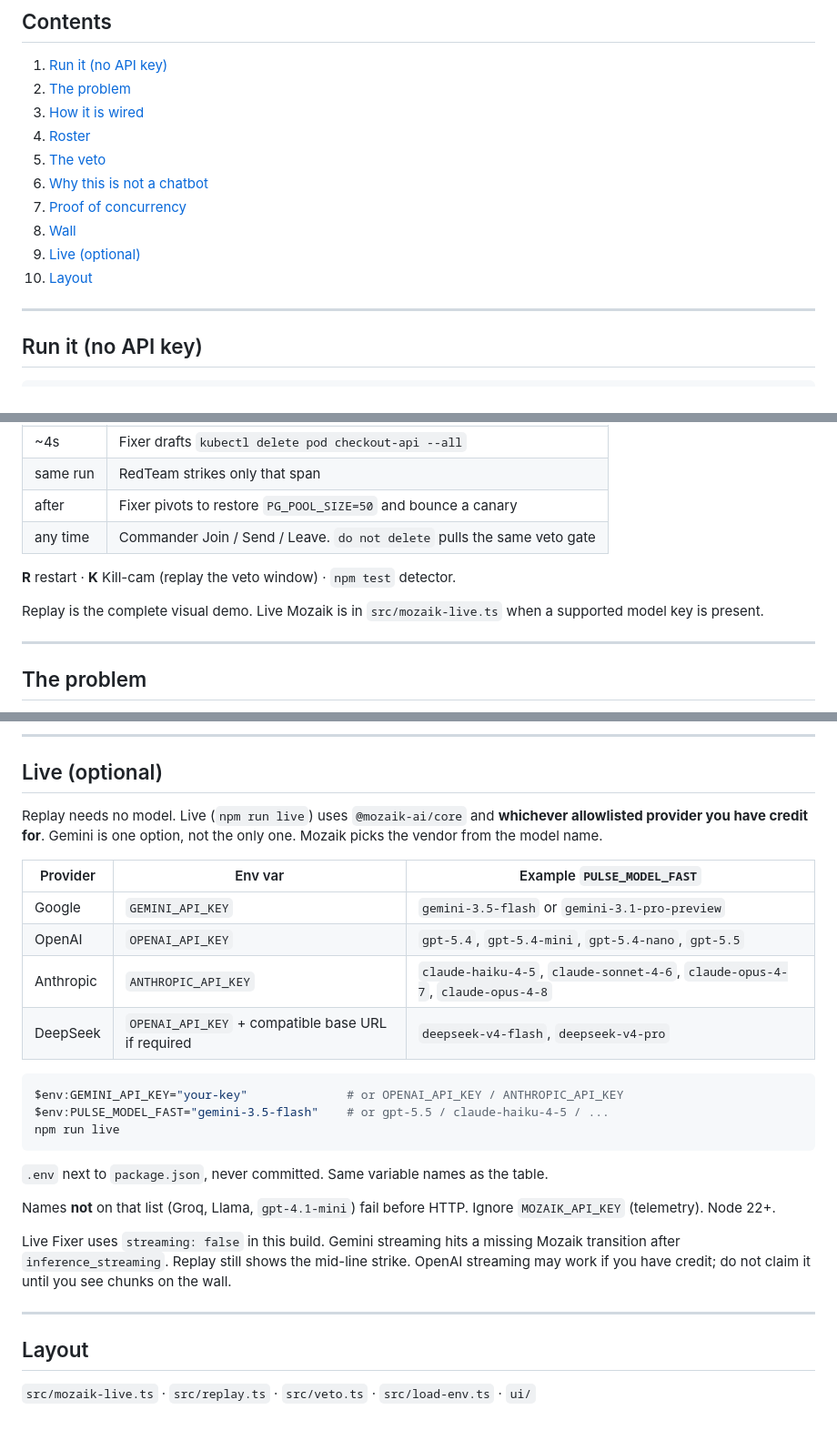
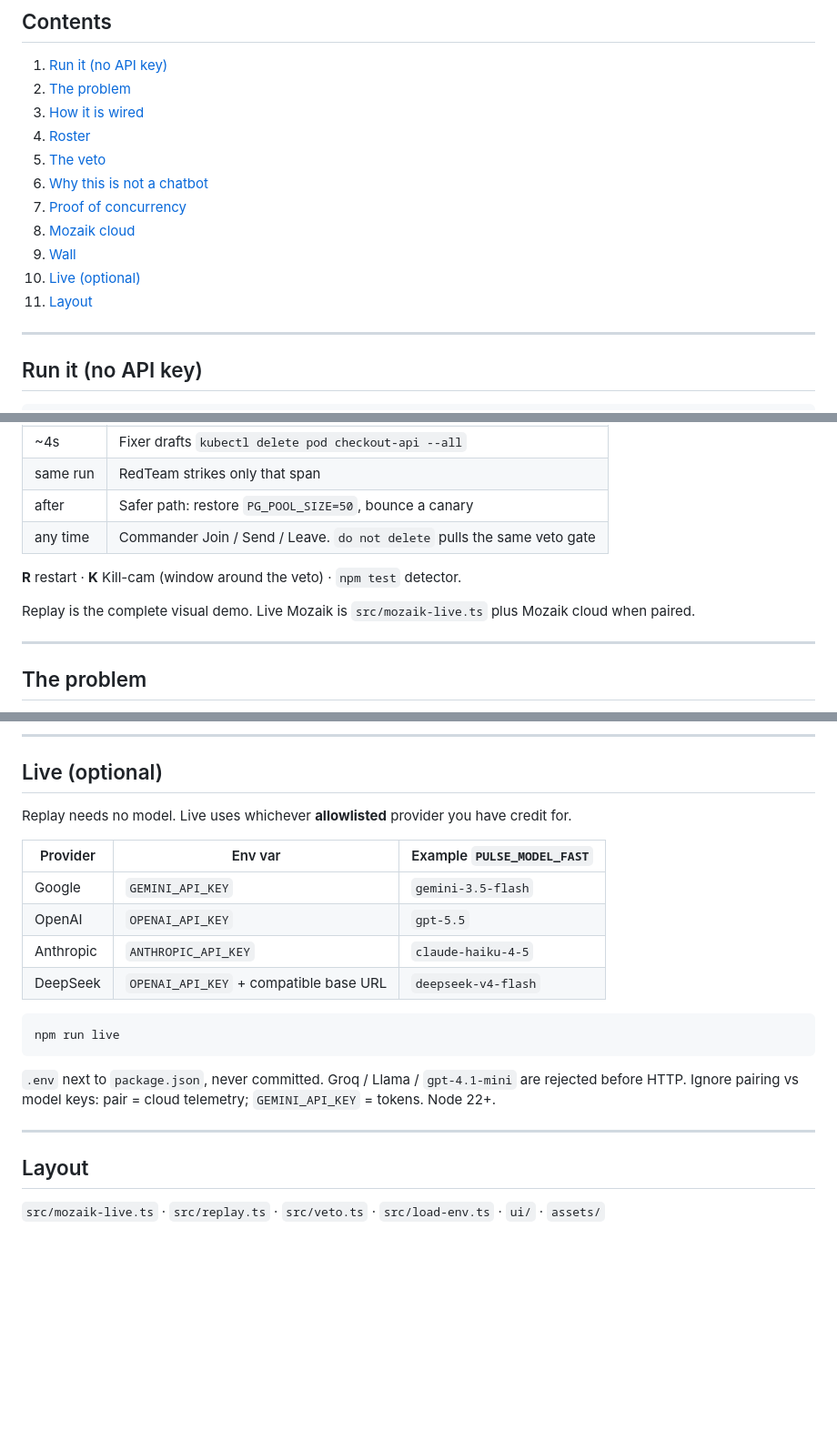
Before and after one commit to Ebubechukwucyber/Pulse, a Markdown page: README.md, 3 parts joined by grey strips. Shown: that part at 91% size. GitHub-like rendering; blank space fills up the shorter version.

````diff
--- a/README.md
+++ b/README.md
@@ -17,9 +17,10 @@ Built for **JigJoy × daily.dev × Hyperskill — Build Systems of Concurrent Ag
 5. [The veto](#the-veto)
 6. [Why this is not a chatbot](#why-this-is-not-a-chatbot)
 7. [Proof of concurrency](#proof-of-concurrency)
-8. [Wall](#wall)
-9. [Live (optional)](#live-optional)
-10. [Layout](#layout)
+8. [Mozaik cloud](#mozaik-cloud)
+9. [Wall](#wall)
+10. [Live (optional)](#live-optional)
+11. [Layout](#layout)
 
 ---
 
@@ -38,12 +39,12 @@ Open http://localhost:8787 and watch.
 | ~2s | Archaeologist and Hypothesis emit on the same clock |
 | ~4s | Fixer drafts `kubectl delete pod checkout-api --all` |
 | same run | RedTeam strikes only that span |
-| after | Fixer pivots to restore `PG_POOL_SIZE=50` and bounce a canary |
+| after | Safer path: restore `PG_POOL_SIZE=50`, bounce a canary |
 | any time | Commander Join / Send / Leave. `do not delete` pulls the same veto gate |
 
-**R** restart · **K** Kill-cam (replay the veto window) · `npm test` detector.
+**R** restart · **K** Kill-cam (window around the veto) · `npm test` detector.
 
-Replay is the complete visual demo. Live Mozaik is in `src/mozaik-live.ts` when a supported model key is present.
+Replay is the complete visual demo. Live Mozaik is `src/mozaik-live.ts` plus Mozaik cloud when paired.
 
 ---
 
@@ -159,29 +204,23 @@ No wait between those calls. Each emits `LoopStarted` with `t_ms`. Facts and the
 
 ## Live (optional)
 
-Replay needs no model. Live (`npm run live`) uses `@mozaik-ai/core` and **whichever allowlisted provider you have credit for**. Gemini is one option, not the only one. Mozaik picks the vendor from the model name.
+Replay needs no model. Live uses whichever **allowlisted** provider you have credit for.
 
 | Provider | Env var | Example `PULSE_MODEL_FAST` |
 | --- | --- | --- |
-| Google | `GEMINI_API_KEY` | `gemini-3.5-flash` or `gemini-3.1-pro-preview` |
-| OpenAI | `OPENAI_API_KEY` | `gpt-5.4`, `gpt-5.4-mini`, `gpt-5.4-nano`, `gpt-5.5` |
-| Anthropic | `ANTHROPIC_API_KEY` | `claude-haiku-4-5`, `claude-sonnet-4-6`, `claude-opus-4-7`, `claude-opus-4-8` |
-| DeepSeek | `OPENAI_API_KEY` + compatible base URL if required | `deepseek-v4-flash`, `deepseek-v4-pro` |
+| Google | `GEMINI_API_KEY` | `gemini-3.5-flash` |
+| OpenAI | `OPENAI_API_KEY` | `gpt-5.5` |
+| Anthropic | `ANTHROPIC_API_KEY` | `claude-haiku-4-5` |
+| DeepSeek | `OPENAI_API_KEY` + compatible base URL | `deepseek-v4-flash` |
 
 ```powershell
-$env:GEMINI_API_KEY="your-key"              # or OPENAI_API_KEY / ANTHROPIC_API_KEY
-$env:PULSE_MODEL_FAST="gemini-3.5-flash"    # or gpt-5.5 / claude-haiku-4-5 / ...
 npm run live
 ```
 
-`.env` next to `package.json`, never committed. Same variable names as the table.
-
-Names **not** on that list (Groq, Llama, `gpt-4.1-mini`) fail before HTTP. Ignore `MOZAIK_API_KEY` (telemetry). Node 22+.
-
-Live Fixer uses `streaming: false` in this build. Gemini streaming hits a missing Mozaik transition after `inference_streaming`. Replay still shows the mid-line strike. OpenAI streaming may work if you have credit; do not claim it until you see chunks on the wall.
+`.env` next to `package.json`, never committed. Groq / Llama / `gpt-4.1-mini` are rejected before HTTP. Ignore pairing vs model keys: pair = cloud telemetry; `GEMINI_API_KEY` = tokens. Node 22+.
 
 ---
 
 ## Layout
 
-`src/mozaik-live.ts` · `src/replay.ts` · `src/veto.ts` · `src/load-env.ts` · `ui/`
+`src/mozaik-live.ts` · `src/replay.ts` · `src/veto.ts` · `src/load-env.ts` · `ui/` · `assets/`
````
Also changed, not shown: other parts of README.md (+60 -16 lines), assets/mozaik-cloud-archaeologist.png (added), assets/mozaik-cloud-fixer.png (added), assets/mozaik-cloud-hypothesis.png (added).
